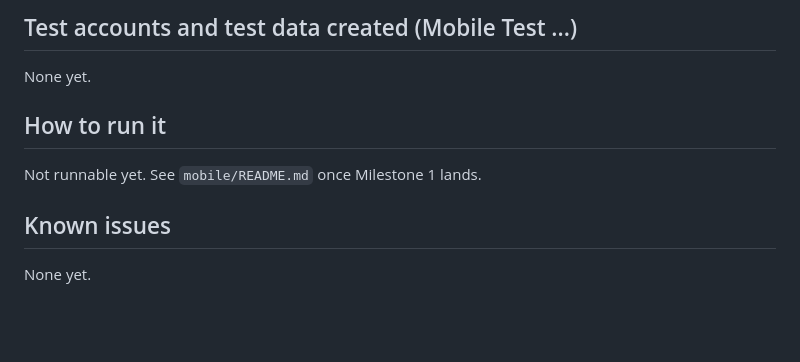
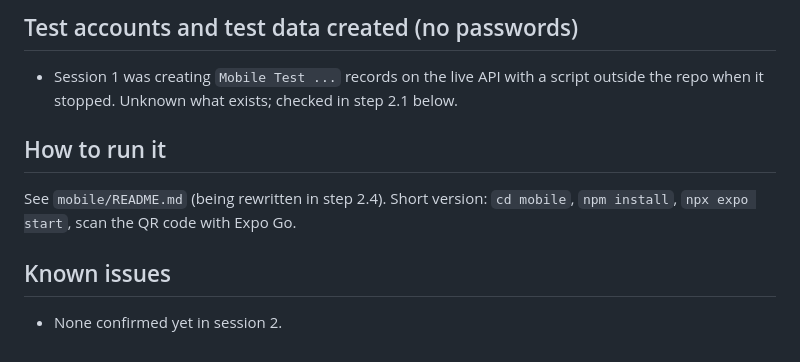
Before and after one commit to SiefAnas/saferoute-tms, a Markdown page: MOBILE_PROGRESS.md, the part around one of its changes. Rendered like a GitHub page; blank space fills up the shorter version.

```diff
--- a/MOBILE_PROGRESS.md
+++ b/MOBILE_PROGRESS.md
@@ -55,9 +67,11 @@ accurate for everything the app needs. Small differences, none of them blocking:
 
-## Test accounts and test data created (Mobile Test ...)
-None yet.
+## Test accounts and test data created (no passwords)
+- Session 1 was creating `Mobile Test ...` records on the live API with a script outside the
+  repo when it stopped. Unknown what exists; checked in step 2.1 below.
 
 ## How to run it
-Not runnable yet. See `mobile/README.md` once Milestone 1 lands.
+See `mobile/README.md` (being rewritten in step 2.4). Short version: `cd mobile`,
+`npm install`, `npx expo start`, scan the QR code with Expo Go.
 
 ## Known issues
-None yet.
+- None confirmed yet in session 2.
```
Also changed, not shown: other parts of MOBILE_PROGRESS.md (+54 -42 lines).
